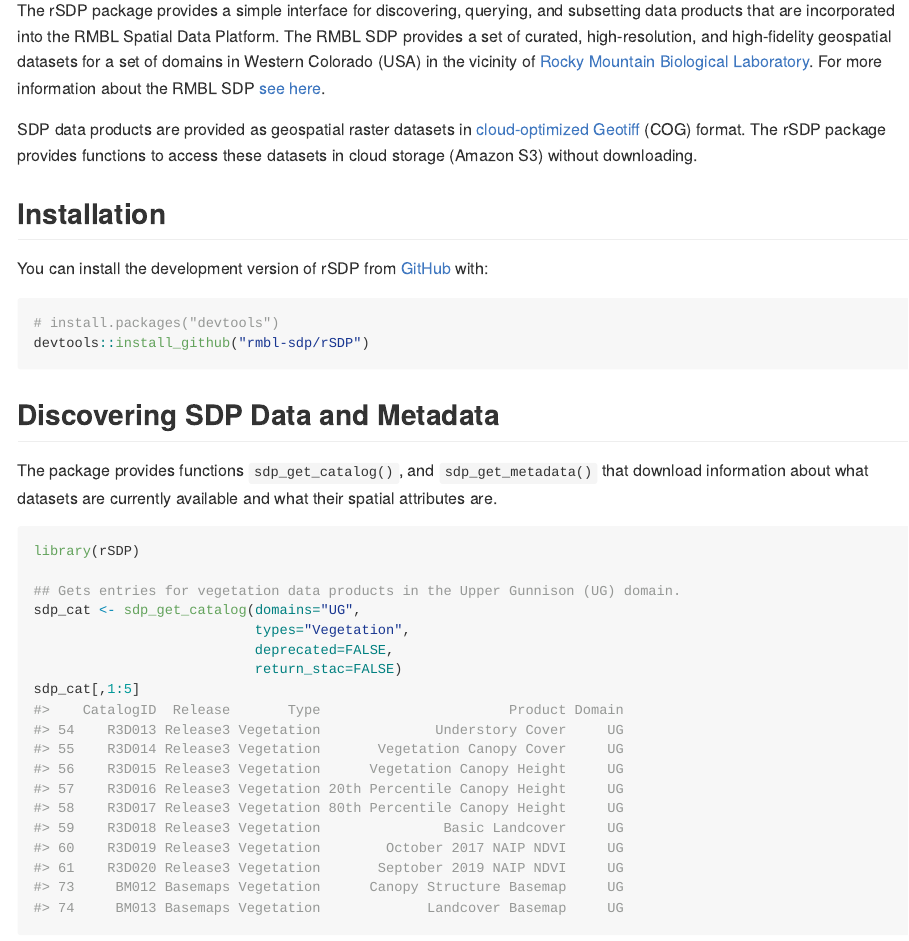
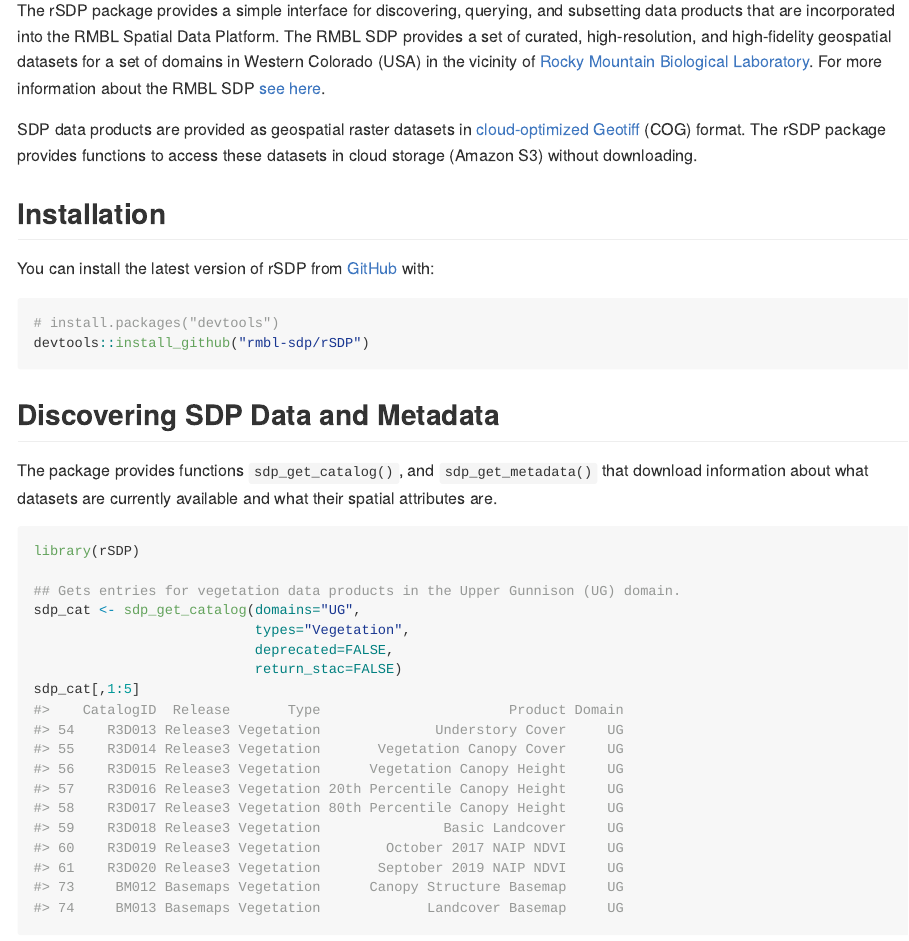
Before and after one commit to rmbl-sdp/rSDP, an R Markdown document (README.Rmd): the page in a window 1100 px wide, from 110 px down. The pictures show the output file README.md that the author committed with the source, drawn offline in the style of GitHub; long lines of code are wrapped.

Commit message:
Updated README.

````diff
--- a/README.Rmd
+++ b/README.Rmd
@@ -25,7 +25,7 @@ SDP data products are provided as geospatial raster datasets in [cloud-optimized
 
 ## Installation
 
-You can install the development version of rSDP from [GitHub](https://github.com/) with:
+You can install the latest version of rSDP from [GitHub](https://github.com/) with:
 
 ``` r
 # install.packages("devtools")
````
Also changed, not shown: README.md, README.Rmd (3 more changed lines).
